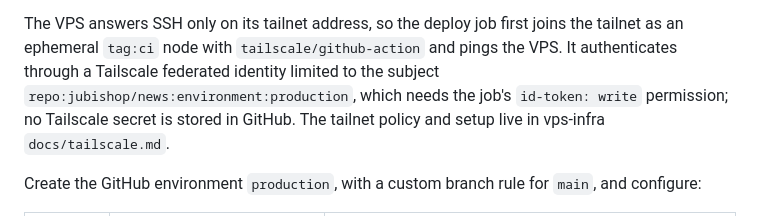
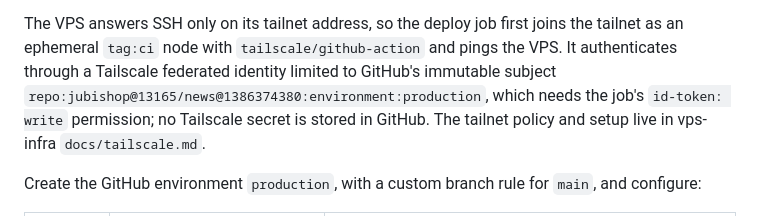
Before and after one commit to jubishop/news, a Markdown page: docs/deployment.md, the part around the change. Rendered like a GitHub page.

Commit message:
📝 docs(deploy): Name GitHub's immutable subject for the tailnet identity
The federated identity matches GitHub's immutable OIDC subject, which carries the owner and repository IDs.

Refs jubishop/trading#9

Co-Authored-By: Claude Opus 5.5 <noreply@anthropic.com>

```diff
--- a/docs/deployment.md
+++ b/docs/deployment.md
@@ -184,7 +184,8 @@ explicit host administration step with the owner's access, outside releases.
 The VPS answers SSH only on its tailnet address, so the deploy job first joins
 the tailnet as an ephemeral `tag:ci` node with `tailscale/github-action` and
 pings the VPS. It authenticates through a Tailscale federated identity limited
-to the subject `repo:jubishop/news:environment:production`, which needs the
+to GitHub's immutable subject
+`repo:jubishop@13165/news@1386374380:environment:production`, which needs the
 job's `id-token: write` permission; no Tailscale secret is stored in GitHub.
 The tailnet policy and setup live in vps-infra `docs/tailscale.md`.
 
```
